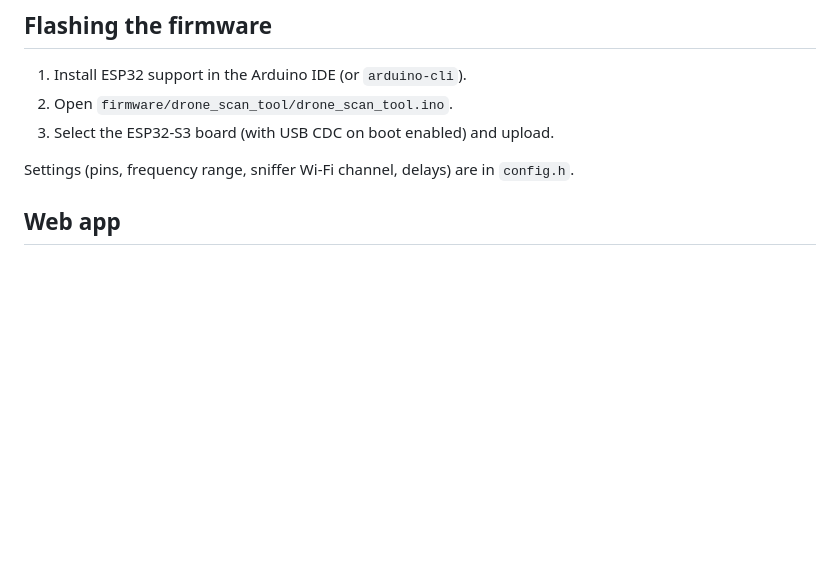
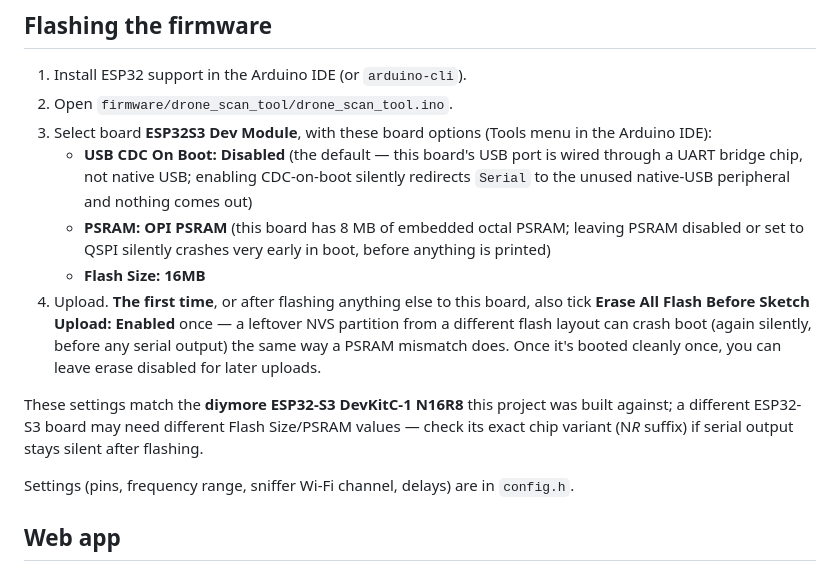
Before and after one commit to FLORIANSV35/Drone-Scan-Tool, a Markdown page: README.md, the part around the change. Rendered like a GitHub page; blank space fills up the shorter version.

Commit message:
README: document the correct board settings for the diymore N16R8 board
CDC On Boot must stay Disabled (this board's USB goes through a UART
bridge chip, not native USB — enabling it silently redirects Serial to
the unused native-USB peripheral), PSRAM must be OPI (8MB embedded,
not QSPI), and Flash Size must be 16MB. A full flash erase is also
needed the first time, since a leftover NVS partition from a different
flash layout crashes boot silently before any serial output, the same
way a PSRAM mismatch does.

Found by debugging a live board that produced no serial output after
flashing: isolated with a minimal probe sketch (ruled out firmware
complexity), then PSRAM/flash-size mismatch (ruled out with esptool's
reported chip info), then traced the actual silent crash to NVS via a
full-erase reflash, which fixed it.

Co-Authored-By: Claude Sonnet 5 <noreply@anthropic.com>

```diff
--- a/README.md
+++ b/README.md
@@ -50,7 +50,13 @@ Two more pins are used only by [Timer Backpack mode](#rotorhazard-timer-backpack
 
 1. Install ESP32 support in the Arduino IDE (or `arduino-cli`).
 2. Open `firmware/drone_scan_tool/drone_scan_tool.ino`.
-3. Select the ESP32-S3 board (with USB CDC on boot enabled) and upload.
+3. Select board **ESP32S3 Dev Module**, with these board options (Tools menu in the Arduino IDE):
+   - **USB CDC On Boot: Disabled** (the default — this board's USB port is wired through a UART bridge chip, not native USB; enabling CDC-on-boot silently redirects `Serial` to the unused native-USB peripheral and nothing comes out)
+   - **PSRAM: OPI PSRAM** (this board has 8 MB of embedded octal PSRAM; leaving PSRAM disabled or set to QSPI silently crashes very early in boot, before anything is printed)
+   - **Flash Size: 16MB**
+4. Upload. **The first time**, or after flashing anything else to this board, also tick **Erase All Flash Before Sketch Upload: Enabled** once — a leftover NVS partition from a different flash layout can crash boot (again silently, before any serial output) the same way a PSRAM mismatch does. Once it's booted cleanly once, you can leave erase disabled for later uploads.
+
+These settings match the **diymore ESP32-S3 DevKitC-1 N16R8** this project was built against; a different ESP32-S3 board may need different Flash Size/PSRAM values — check its exact chip variant (N*R* suffix) if serial output stays silent after flashing.
 
 Settings (pins, frequency range, sniffer Wi-Fi channel, delays) are in `config.h`.
 
```
